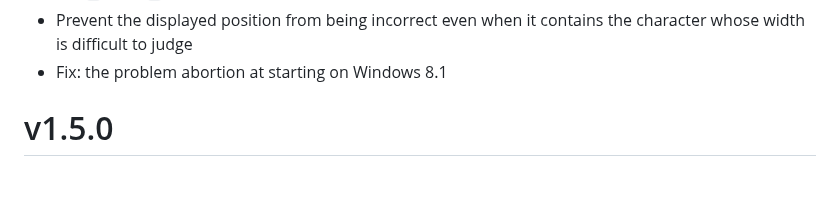
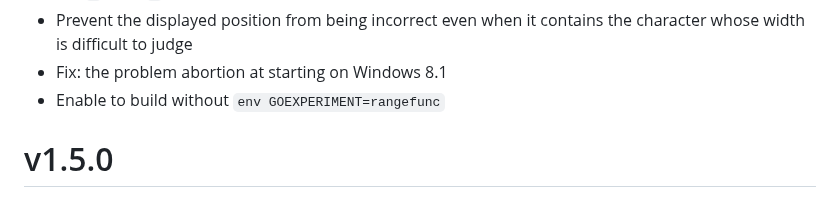
Before and after one commit to hymkor/csvi, a Markdown page: release_note_en.md, the part around the change. Drawn GitHub-style.

```diff
--- a/release_note_en.md
+++ b/release_note_en.md
@@ -4,6 +4,7 @@
 - Fix: `o` after `>`: the last line was joined with the previous line in the saved file.
 - Prevent the displayed position from being incorrect even when it contains the character whose width is difficult to judge
 - Fix: the problem abortion at starting on Windows 8.1
+- Enable to build without `env GOEXPERIMENT=rangefunc`
 
 v1.5.0
 ======
```
Also changed, not shown: release_note_ja.md (+1 -0 lines).
